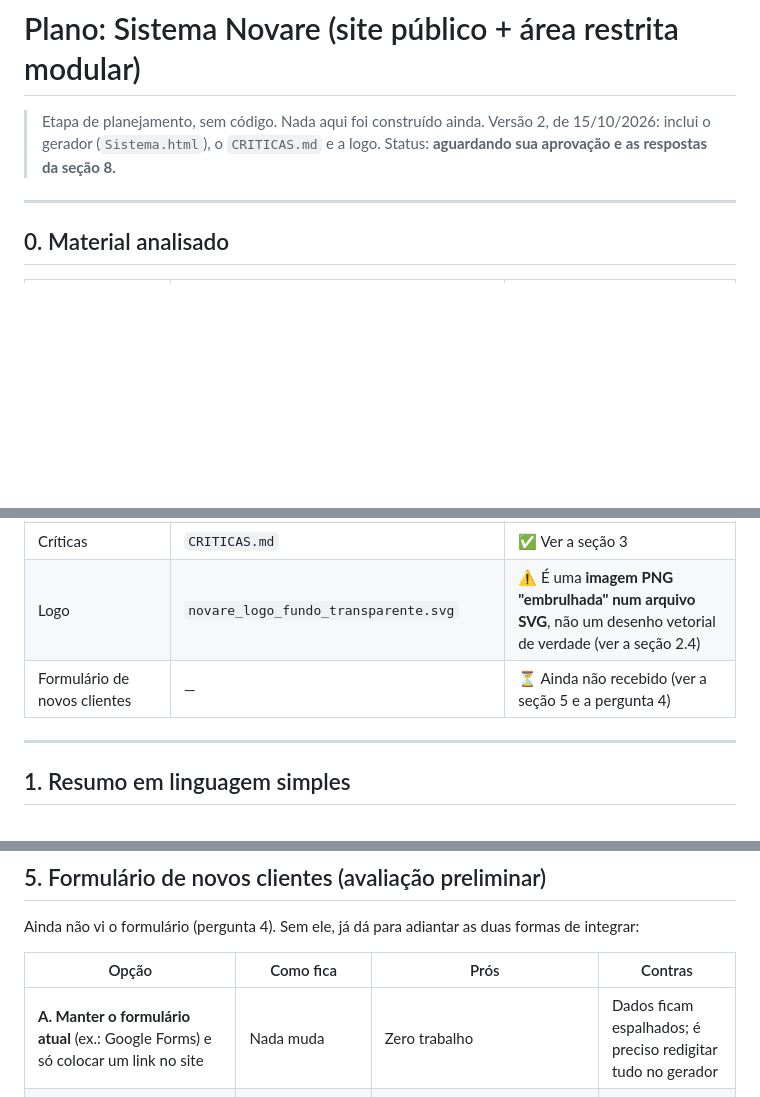
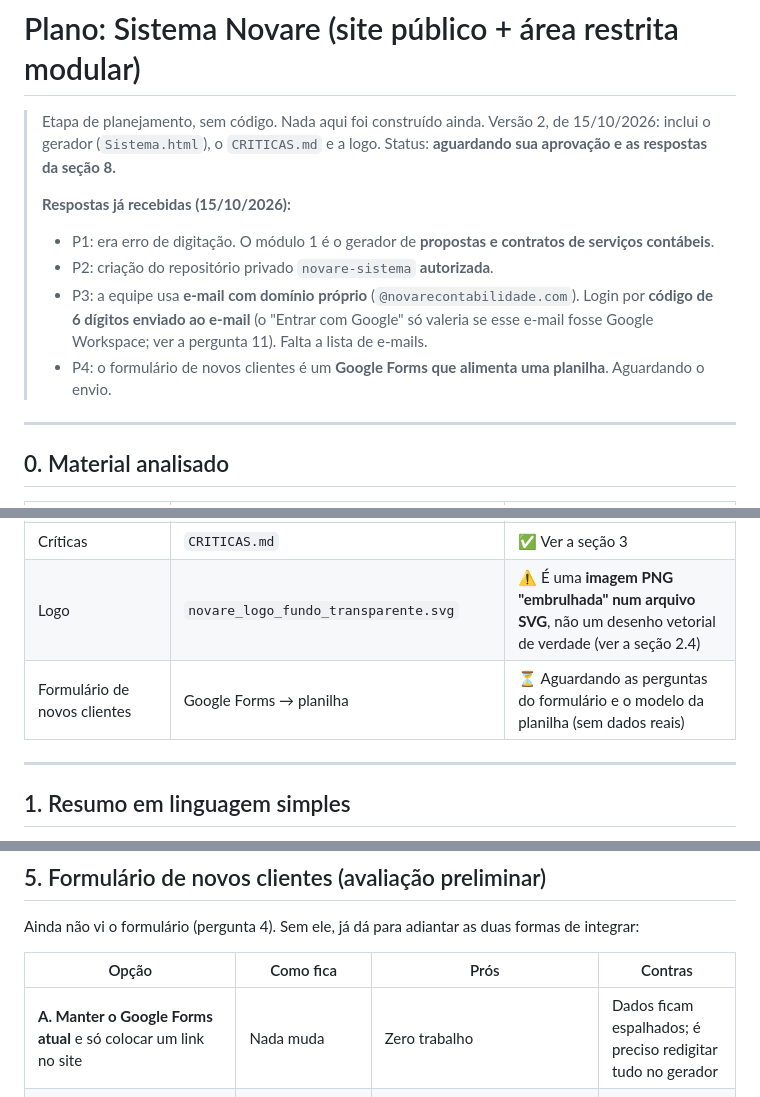
Before and after one commit to grupolealsimoes/Assistente-de-Monitoria, a Markdown page: novare/PLANO.md, 3 parts joined by grey strips. Rendered like a GitHub page; blank space fills up the shorter version.

Commit message:
Registrar respostas do escritório no plano
Co-Authored-By: Claude Opus 5.5 <noreply@anthropic.com>
Claude-Session: https://claude.ai/code/session_01VUejhomzD9jDXX3Unyxfh5

```diff
--- a/novare/PLANO.md
+++ b/novare/PLANO.md
@@ -3,6 +3,13 @@
 > Etapa de planejamento, sem código. Nada aqui foi construído ainda.
 > Versão 2, de 15/10/2026: inclui o gerador (`Sistema.html`), o `CRITICAS.md` e a logo.
 > Status: **aguardando sua aprovação e as respostas da seção 8.**
+>
+> **Respostas já recebidas (15/10/2026):**
+> - P1: era erro de digitação. O módulo 1 é o gerador de **propostas e contratos de serviços contábeis**.
+> - P2: criação do repositório privado `novare-sistema` **autorizada**.
+> - P3: a equipe usa **e-mail com domínio próprio** (`@novarecontabilidade.com`). Login por **código de 6 dígitos enviado ao e-mail**
+>   (o "Entrar com Google" só valeria se esse e-mail fosse Google Workspace; ver a pergunta 11). Falta a lista de e-mails.
+> - P4: o formulário de novos clientes é um **Google Forms que alimenta uma planilha**. Aguardando o envio.
 
 ---
 
@@ -16,7 +23,7 @@
 | Gerador ("Produção de contratos") | `Sistema.html` | ✅ Ver a seção 2.3. ⚠️ **Gera propostas e contratos de serviços contábeis, não contratos de moto** (pergunta 1) |
 | Críticas | `CRITICAS.md` | ✅ Ver a seção 3 |
 | Logo | `novare_logo_fundo_transparente.svg` | ⚠️ É uma **imagem PNG "embrulhada" num arquivo SVG**, não um desenho vetorial de verdade (ver a seção 2.4) |
-| Formulário de novos clientes | — | ⏳ Ainda não recebido (ver a seção 5 e a pergunta 4) |
+| Formulário de novos clientes | Google Forms → planilha | ⏳ Aguardando as perguntas do formulário e o modelo da planilha (sem dados reais) |
 
 ---
 
@@ -222,7 +229,7 @@ Ainda não vi o formulário (pergunta 4). Sem ele, já dá para adiantar as duas
 
 | Opção | Como fica | Prós | Contras |
 |---|---|---|---|
-| **A. Manter o formulário atual** (ex.: Google Forms) e só colocar um link no site | Nada muda | Zero trabalho | Dados ficam espalhados; é preciso redigitar tudo no gerador |
+| **A. Manter o Google Forms atual** e só colocar um link no site | Nada muda | Zero trabalho | Dados ficam espalhados; é preciso redigitar tudo no gerador |
 | **B. Formulário próprio no site** (ex.: `/cadastro`) → os dados caem num **módulo "Novos clientes"** no `/sistema` → botão **"Gerar proposta"** já preenche o gerador | Fluxo único: o cliente preenche, você revisa e gera a proposta em 1 clique | Exige guardar dados pessoais no servidor (Cloudflare D1), com aviso de privacidade, consentimento e prazo de exclusão. É o primeiro módulo "com banco de dados" |
 
 **Recomendação inicial:** **B**, como **módulo 2**, depois do gerador estar estável. Ele reaproveita o formato das "fichas" que o
```
